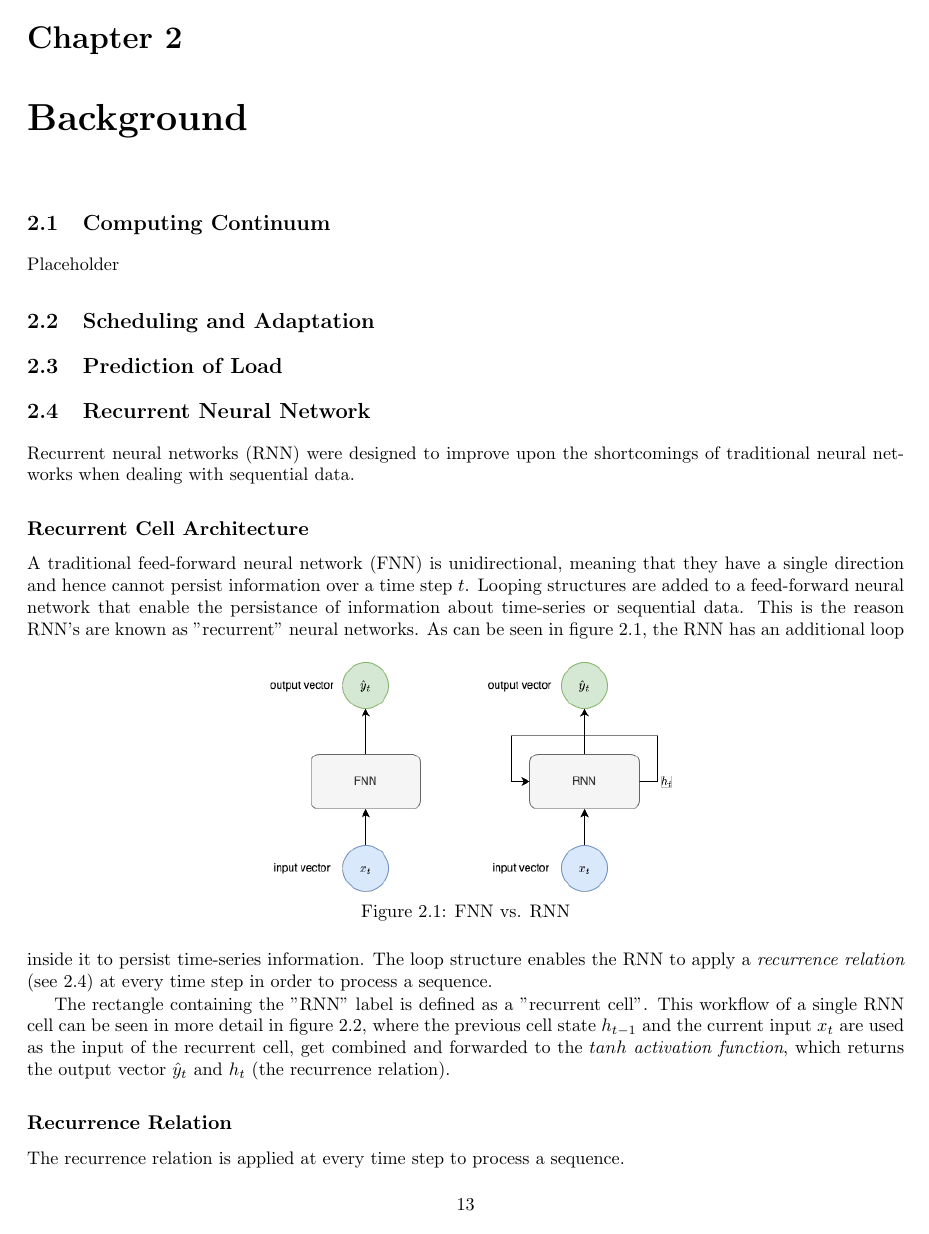
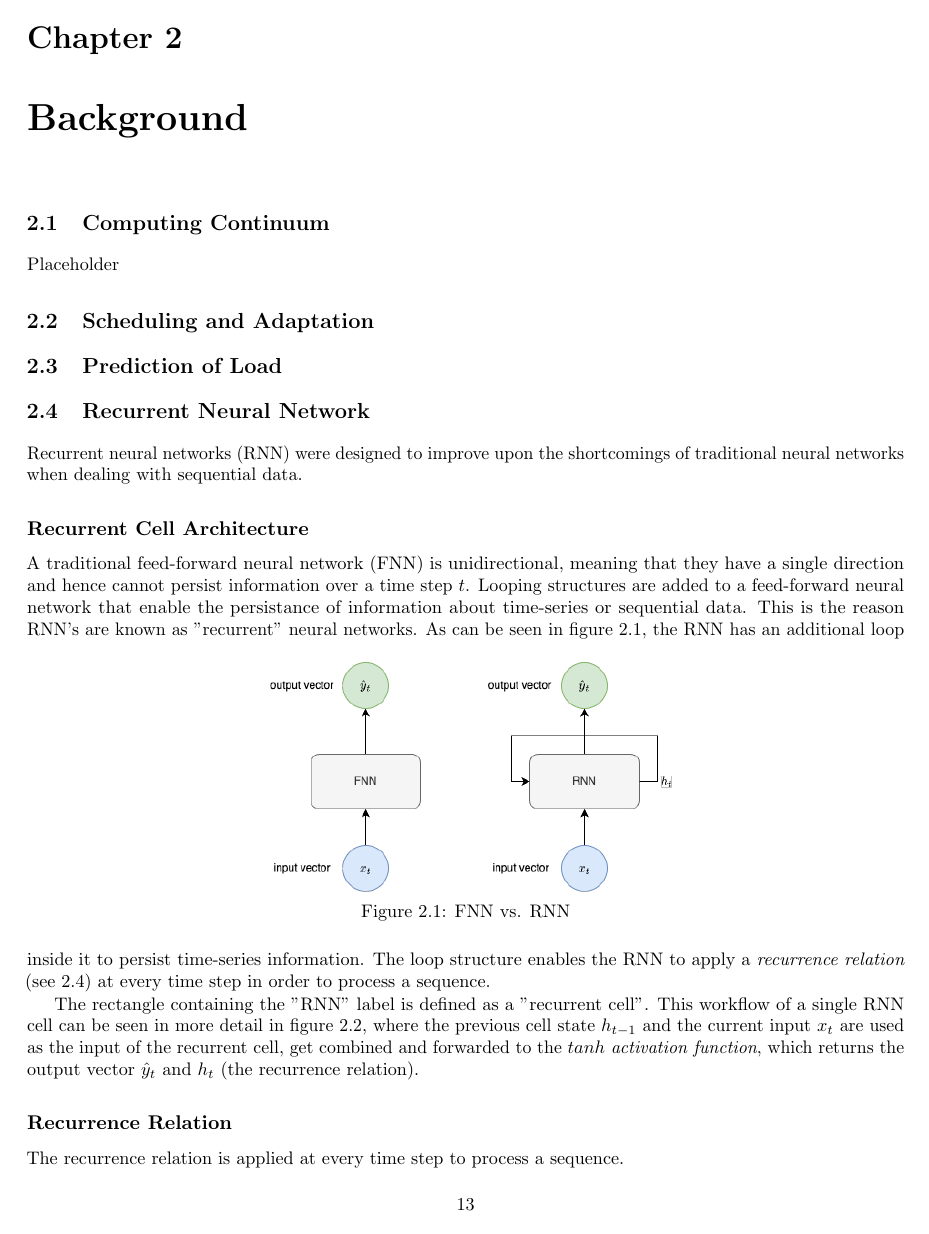
Before and after one commit to MyGodItsFull0fStars/master_thesis_datacloud, a LaTeX thesis (main.tex): page 13 of 25. Compiled offline with pdfLaTeX.

Commit message:
Added package microtype

```diff
--- a/main.tex
+++ b/main.tex
@@ -2,6 +2,7 @@
 \usepackage[utf8]{inputenc}
 \usepackage{import}
 \usepackage[english]{babel}
+\usepackage[final]{microtype} % Less badboxes
 % \usepackage{standalone}
 \usepackage{geometry}
  \geometry{
```
